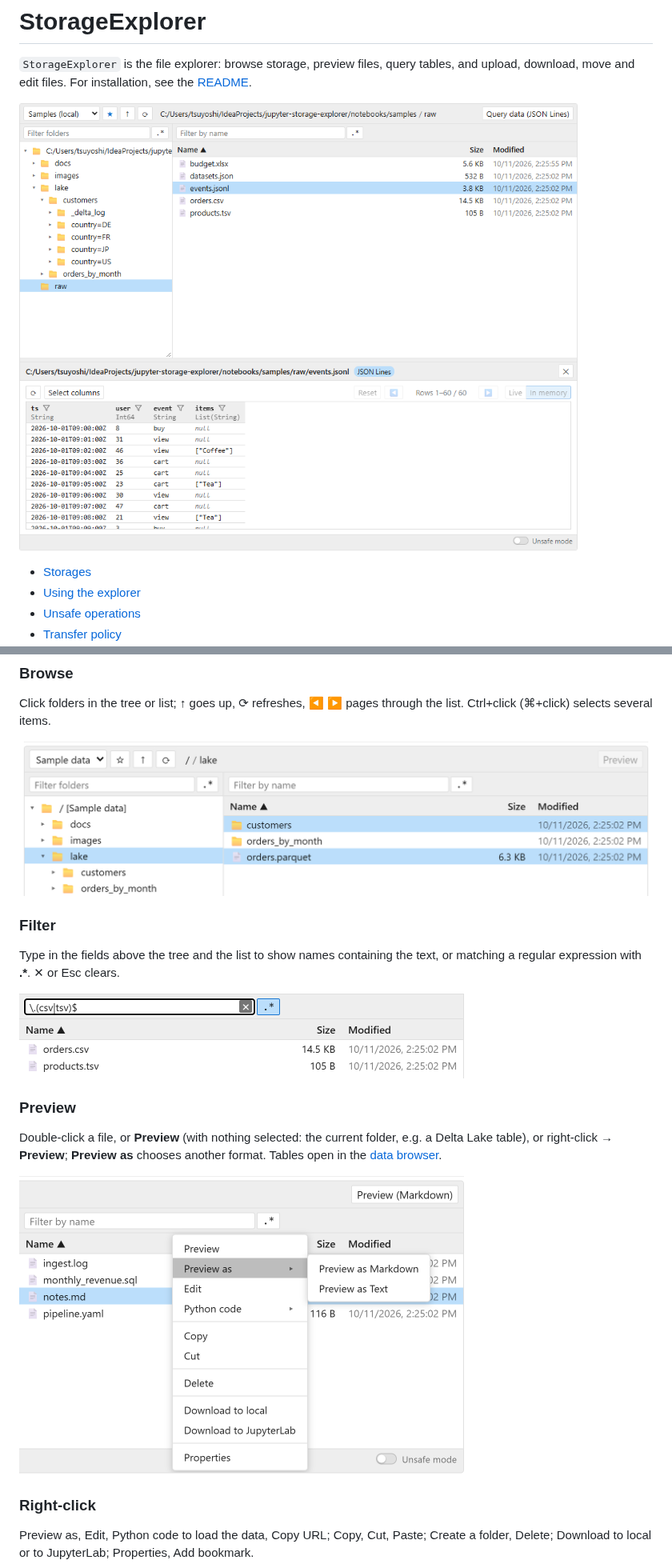
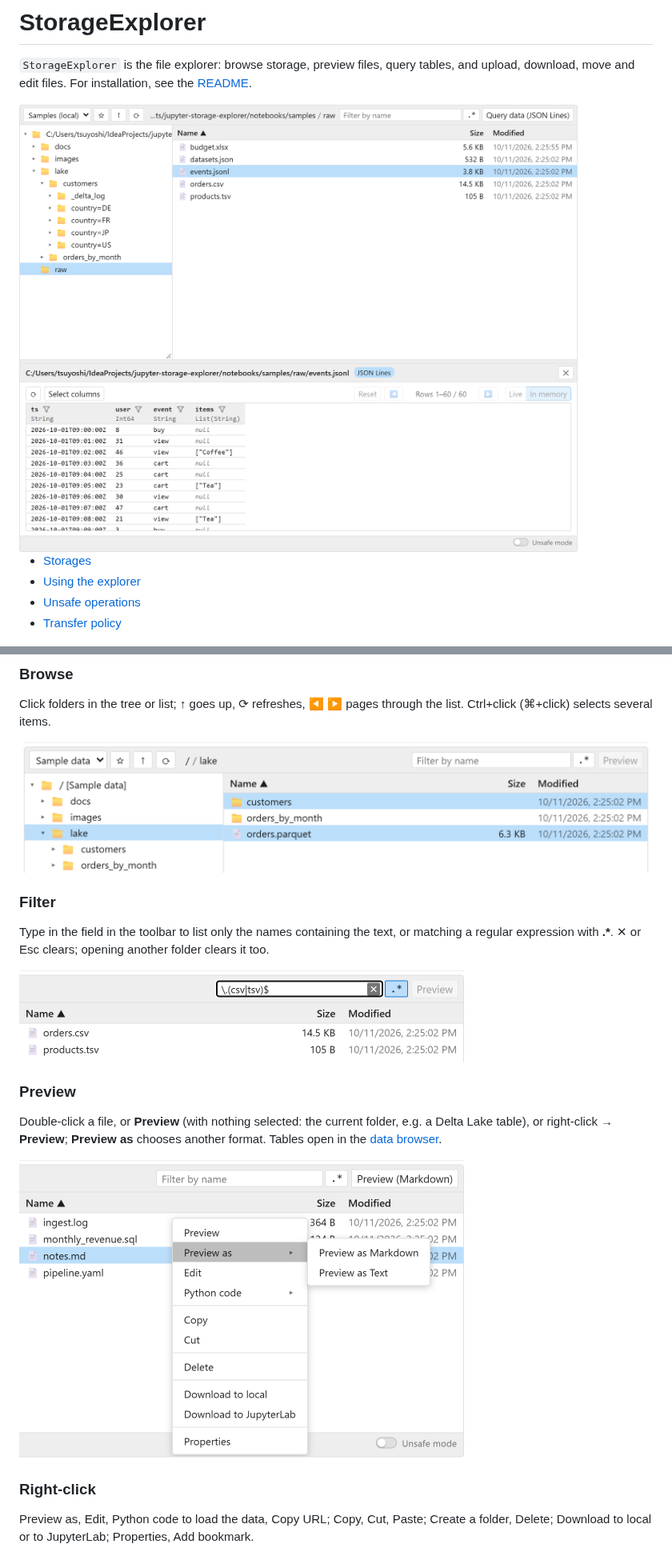
Before and after one commit to sugibuchi/jupyter-storage-explorer, a Markdown page: docs/storage-explorer.md, 2 parts joined by grey strips. Shown at 80% size. Rendered like a GitHub page; pictures changed too: docs/figs/storage-explorer.png, docs/figs/using-browse.png, docs/figs/using-filter.png.

```diff
--- a/docs/storage-explorer.md
+++ b/docs/storage-explorer.md
@@ -3,7 +3,7 @@
 `StorageExplorer` is the file explorer: browse storage, preview files, query tables, and upload, download, move and
 edit files. For installation, see the [README](../README.md).
 
-![StorageExplorer with a JSON Lines file open in the data browser](figs/storage-explorer.png)
+<img src="figs/storage-explorer.png" width="954" alt="StorageExplorer with a JSON Lines file open in the data browser">
 
 - [Storages](#storages)
 - [Using the explorer](#using-the-explorer)
@@ -83,8 +83,8 @@ several items.
 
 ### Filter
 
-Type in the fields above the tree and the list to show names containing the text, or matching a regular expression
-with **.\***. ✕ or Esc clears.
+Type in the field in the toolbar to list only the names containing the text, or matching a regular expression with
+**.\***. ✕ or Esc clears; opening another folder clears it too.
 
 <img src="figs/using-filter.png" width="562" alt="The list filtered with a regular expression">
 
```
Also changed, not shown: other parts of docs/storage-explorer.md (+2 -2 lines), CLAUDE.md (+3 -2 lines), README.md (+1 -1 lines), docs/figs/unsafe-mode.png, docs/figs/using-bookmarks.png, 3 other files.
